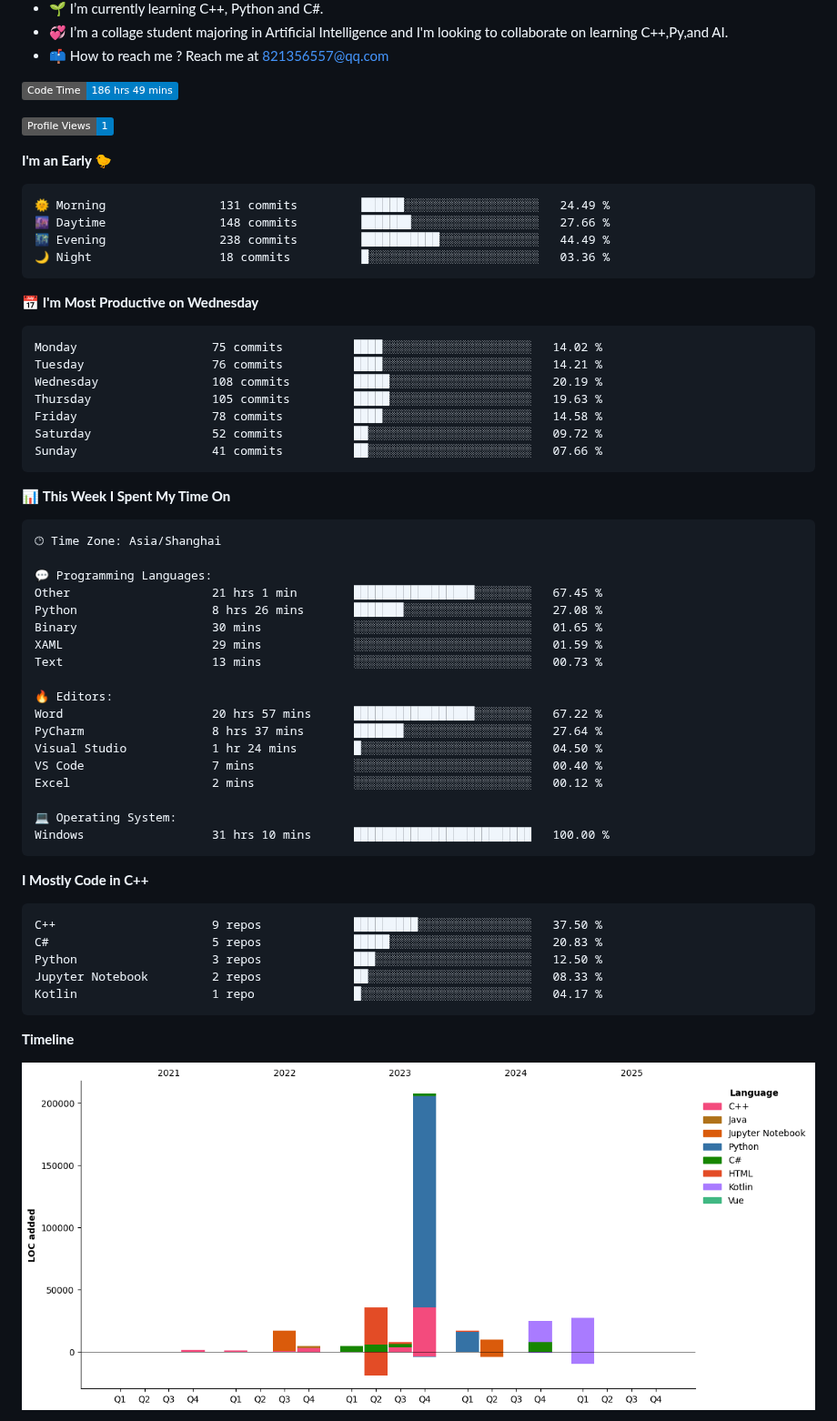
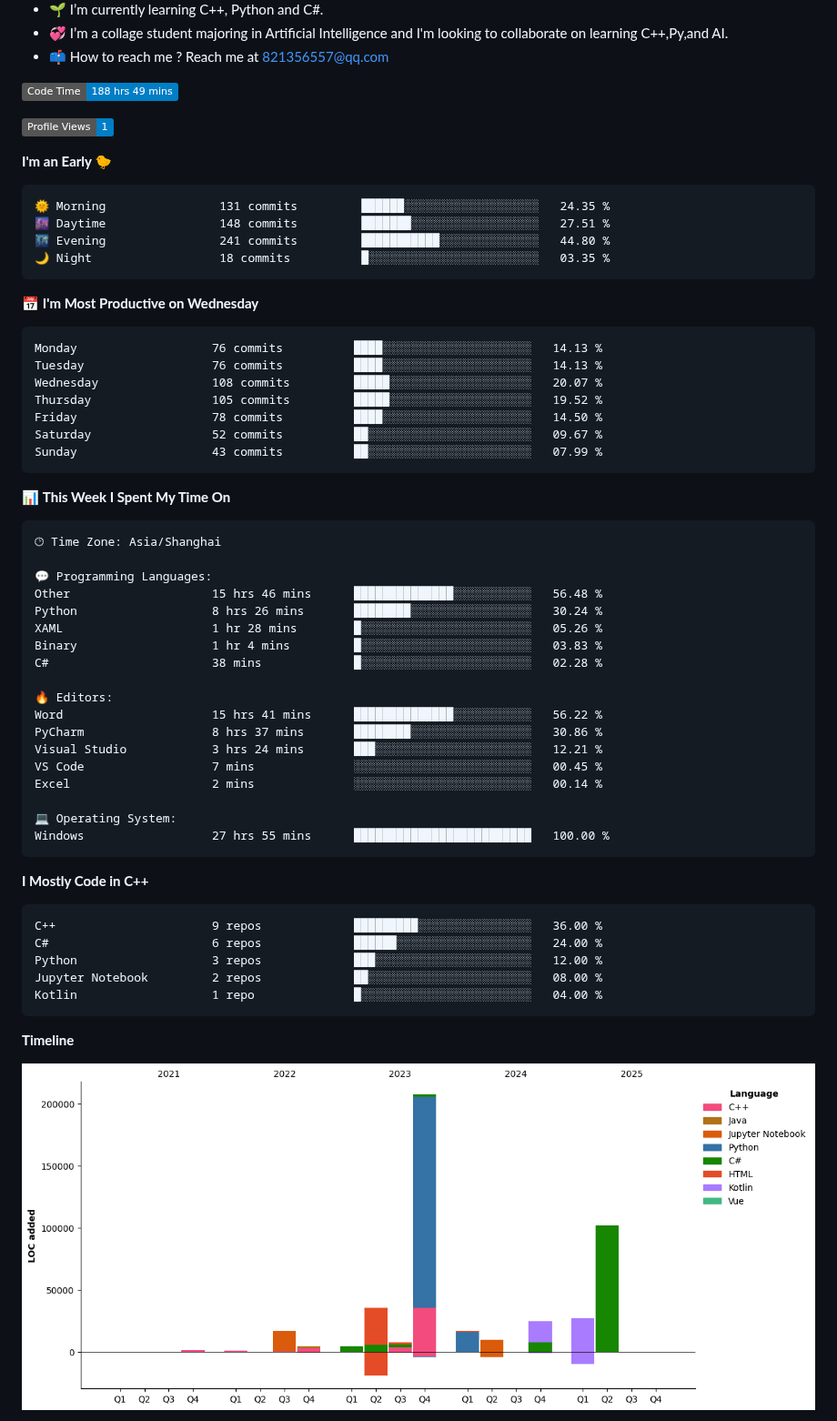
Before and after one commit to StandardL/StandardL, a Markdown page: README.md, the part around one of its changes. Shown at 91% size. GitHub-like rendering; pictures changed too: assets/bar_graph.png; badges without logos.

Commit message:
Updated with Dev Metrics

````diff
--- a/README.md
+++ b/README.md
@@ -20,28 +20,28 @@
 
 <!-- Wakatime 数据统计 -->
 <!--START_SECTION:waka-->
-![Code Time](http://img.shields.io/badge/Code%20Time-186%20hrs%2049%20mins-blue)
+![Code Time](http://img.shields.io/badge/Code%20Time-188%20hrs%2049%20mins-blue)
 
 ![Profile Views](http://img.shields.io/badge/Profile%20Views-1-blue)
 
 **I'm an Early 🐤**
 
 ```text
-🌞 Morning                131 commits         ██████░░░░░░░░░░░░░░░░░░░   24.49 %
-🌆 Daytime                148 commits         ███████░░░░░░░░░░░░░░░░░░   27.66 %
-🌃 Evening                238 commits         ███████████░░░░░░░░░░░░░░   44.49 %
-🌙 Night                  18 commits          █░░░░░░░░░░░░░░░░░░░░░░░░   03.36 %
+🌞 Morning                131 commits         ██████░░░░░░░░░░░░░░░░░░░   24.35 %
+🌆 Daytime                148 commits         ███████░░░░░░░░░░░░░░░░░░   27.51 %
+🌃 Evening                241 commits         ███████████░░░░░░░░░░░░░░   44.80 %
+🌙 Night                  18 commits          █░░░░░░░░░░░░░░░░░░░░░░░░   03.35 %
 ```
 📅 **I'm Most Productive on Wednesday**
 
 ```text
-Monday                   75 commits          ████░░░░░░░░░░░░░░░░░░░░░   14.02 %
-Tuesday                  76 commits          ████░░░░░░░░░░░░░░░░░░░░░   14.21 %
-Wednesday                108 commits         █████░░░░░░░░░░░░░░░░░░░░   20.19 %
-Thursday                 105 commits         █████░░░░░░░░░░░░░░░░░░░░   19.63 %
-Friday                   78 commits          ████░░░░░░░░░░░░░░░░░░░░░   14.58 %
-Saturday                 52 commits          ██░░░░░░░░░░░░░░░░░░░░░░░   09.72 %
-Sunday                   41 commits          ██░░░░░░░░░░░░░░░░░░░░░░░   07.66 %
+Monday                   76 commits          ████░░░░░░░░░░░░░░░░░░░░░   14.13 %
+Tuesday                  76 commits          ████░░░░░░░░░░░░░░░░░░░░░   14.13 %
+Wednesday                108 commits         █████░░░░░░░░░░░░░░░░░░░░   20.07 %
+Thursday                 105 commits         █████░░░░░░░░░░░░░░░░░░░░   19.52 %
+Friday                   78 commits          ████░░░░░░░░░░░░░░░░░░░░░   14.50 %
+Saturday                 52 commits          ██░░░░░░░░░░░░░░░░░░░░░░░   09.67 %
+Sunday                   43 commits          ██░░░░░░░░░░░░░░░░░░░░░░░   07.99 %
 ```
 
 
@@ -51,31 +51,31 @@ Sunday                   41 commits          ██░░░░░░░░░
 🕑︎ Time Zone: Asia/Shanghai
 
 💬 Programming Languages:
-Other                    21 hrs 1 min        █████████████████░░░░░░░░   67.45 %
-Python                   8 hrs 26 mins       ███████░░░░░░░░░░░░░░░░░░   27.08 %
-Binary                   30 mins             ░░░░░░░░░░░░░░░░░░░░░░░░░   01.65 %
-XAML                     29 mins             ░░░░░░░░░░░░░░░░░░░░░░░░░   01.59 %
-Text                     13 mins             ░░░░░░░░░░░░░░░░░░░░░░░░░   00.73 %
+Other                    15 hrs 46 mins      ██████████████░░░░░░░░░░░   56.48 %
+Python                   8 hrs 26 mins       ████████░░░░░░░░░░░░░░░░░   30.24 %
+XAML                     1 hr 28 mins        █░░░░░░░░░░░░░░░░░░░░░░░░   05.26 %
+Binary                   1 hr 4 mins         █░░░░░░░░░░░░░░░░░░░░░░░░   03.83 %
+C#                       38 mins             █░░░░░░░░░░░░░░░░░░░░░░░░   02.28 %
 
 🔥 Editors:
-Word                     20 hrs 57 mins      █████████████████░░░░░░░░   67.22 %
-PyCharm                  8 hrs 37 mins       ███████░░░░░░░░░░░░░░░░░░   27.64 %
-Visual Studio            1 hr 24 mins        █░░░░░░░░░░░░░░░░░░░░░░░░   04.50 %
-VS Code                  7 mins              ░░░░░░░░░░░░░░░░░░░░░░░░░   00.40 %
-Excel                    2 mins              ░░░░░░░░░░░░░░░░░░░░░░░░░   00.12 %
+Word                     15 hrs 41 mins      ██████████████░░░░░░░░░░░   56.22 %
+PyCharm                  8 hrs 37 mins       ████████░░░░░░░░░░░░░░░░░   30.86 %
+Visual Studio            3 hrs 24 mins       ███░░░░░░░░░░░░░░░░░░░░░░   12.21 %
+VS Code                  7 mins              ░░░░░░░░░░░░░░░░░░░░░░░░░   00.45 %
+Excel                    2 mins              ░░░░░░░░░░░░░░░░░░░░░░░░░   00.14 %
 
 💻 Operating System:
-Windows                  31 hrs 10 mins      █████████████████████████   100.00 %
+Windows                  27 hrs 55 mins      █████████████████████████   100.00 %
 ```
 
 **I Mostly Code in C++**
 
 ```text
-C++                      9 repos             █████████░░░░░░░░░░░░░░░░   37.50 %
-C#                       5 repos             █████░░░░░░░░░░░░░░░░░░░░   20.83 %
-Python                   3 repos             ███░░░░░░░░░░░░░░░░░░░░░░   12.50 %
-Jupyter Notebook         2 repos             ██░░░░░░░░░░░░░░░░░░░░░░░   08.33 %
-Kotlin                   1 repo              █░░░░░░░░░░░░░░░░░░░░░░░░   04.17 %
+C++                      9 repos             █████████░░░░░░░░░░░░░░░░   36.00 %
+C#                       6 repos             ██████░░░░░░░░░░░░░░░░░░░   24.00 %
+Python                   3 repos             ███░░░░░░░░░░░░░░░░░░░░░░   12.00 %
+Jupyter Notebook         2 repos             ██░░░░░░░░░░░░░░░░░░░░░░░   08.00 %
+Kotlin                   1 repo              █░░░░░░░░░░░░░░░░░░░░░░░░   04.00 %
 ```
 
 
````
Also changed, not shown: other parts of README.md (+1 -1 lines).
